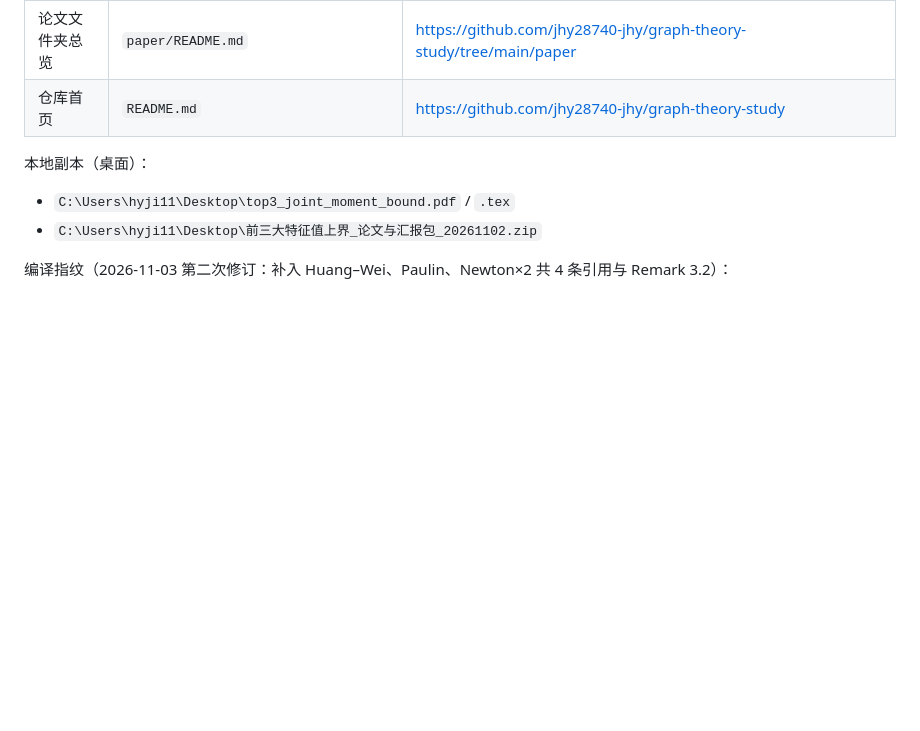
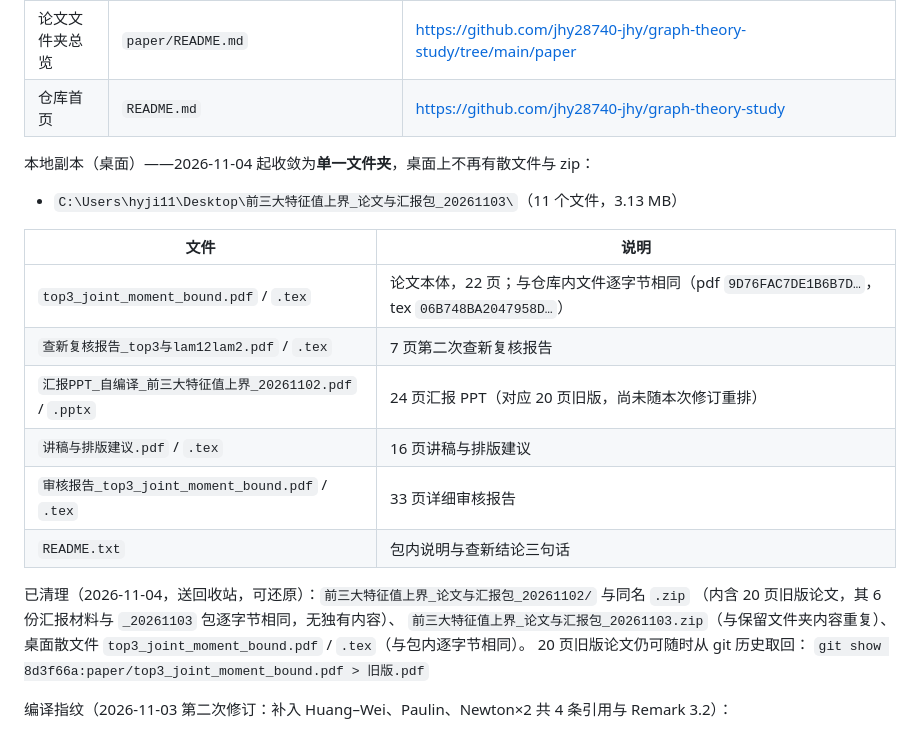
Before and after one commit to jhy28740-jhy/graph-theory-study, a Markdown page: paper/参考文献链接.md, the part around the change. Drawn GitHub-style; blank space fills up the shorter version.

Commit message:
docs: 桌面副本收敛为单一文件夹——更新 参考文献链接.md 的本地副本清单，记录 20261102 旧包/两个 zip/两个散文件已送回收站及 git 取回方式

```diff
--- a/paper/参考文献链接.md
+++ b/paper/参考文献链接.md
@@ -16,9 +16,25 @@
 | 论文文件夹总览 | `paper/README.md` | https://github.com/jhy28740-jhy/graph-theory-study/tree/main/paper |
 | 仓库首页 | `README.md` | https://github.com/jhy28740-jhy/graph-theory-study |
 
-本地副本（桌面）：
-- `C:\Users\hyji11\Desktop\top3_joint_moment_bound.pdf` / `.tex`
-- `C:\Users\hyji11\Desktop\前三大特征值上界_论文与汇报包_20261102.zip`
+本地副本（桌面）——2026-11-04 起收敛为**单一文件夹**，桌面上不再有散文件与 zip：
+
+- `C:\Users\hyji11\Desktop\前三大特征值上界_论文与汇报包_20261103\`（11 个文件，3.13 MB）
+
+| 文件 | 说明 |
+|---|---|
+| `top3_joint_moment_bound.pdf` / `.tex` | 论文本体，22 页；与仓库内文件逐字节相同（pdf `9D76FAC7DE1B6B7D…`，tex `06B748BA2047958D…`） |
+| `查新复核报告_top3与lam12lam2.pdf` / `.tex` | 7 页第二次查新复核报告 |
+| `汇报PPT_自编译_前三大特征值上界_20261102.pdf` / `.pptx` | 24 页汇报 PPT（对应 20 页旧版，尚未随本次修订重排） |
+| `讲稿与排版建议.pdf` / `.tex` | 16 页讲稿与排版建议 |
+| `审核报告_top3_joint_moment_bound.pdf` / `.tex` | 33 页详细审核报告 |
+| `README.txt` | 包内说明与查新结论三句话 |
+
+已清理（2026-11-04，送回收站，可还原）：`前三大特征值上界_论文与汇报包_20261102/` 与同名 `.zip`
+（内含 20 页旧版论文，其 6 份汇报材料与 `_20261103` 包逐字节相同，无独有内容）、
+`前三大特征值上界_论文与汇报包_20261103.zip`（与保留文件夹内容重复）、
+桌面散文件 `top3_joint_moment_bound.pdf` / `.tex`（与包内逐字节相同）。
+20 页旧版论文仍可随时从 git 历史取回：
+`git show 8d3f66a:paper/top3_joint_moment_bound.pdf > 旧版.pdf`
 
 编译指纹（2026-11-03 第二次修订：补入 Huang–Wei、Paulin、Newton×2 共 4 条引用与 Remark 3.2）：
 - SHA256(tex) = `06B748BA2047958D22B30B3851ADF205789C4A5E4078A1CA09DB290FFA4F539D`（1534 行）
```
